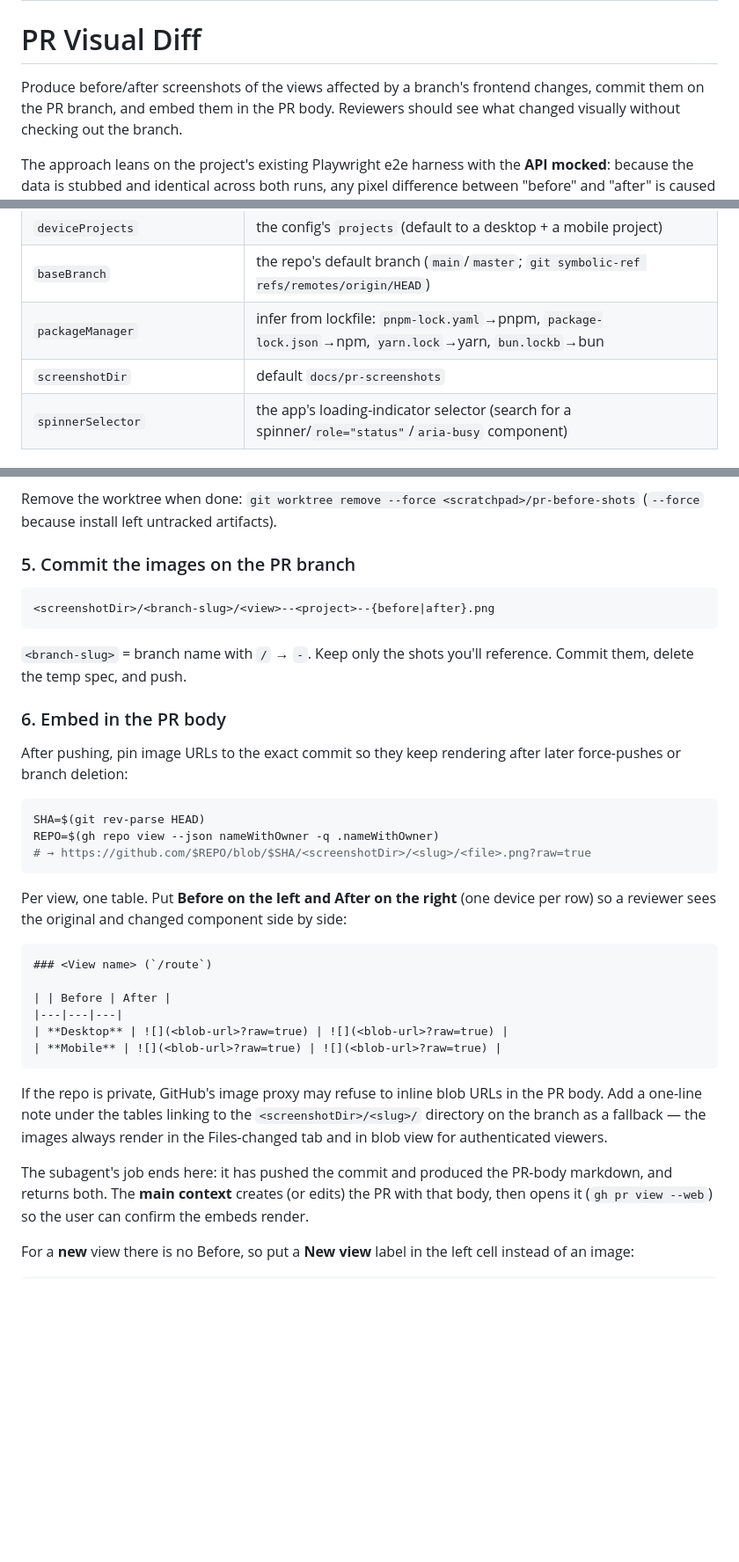
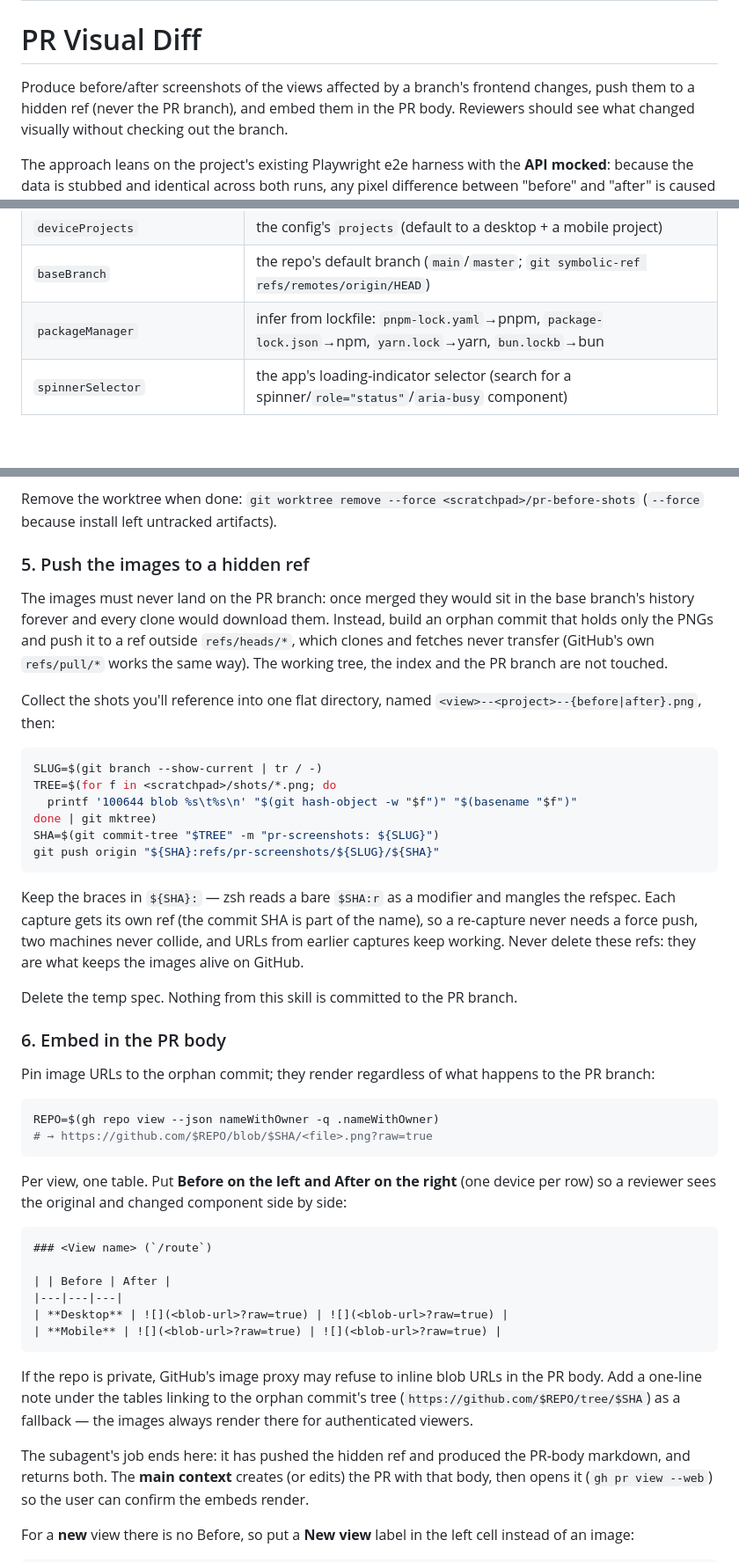
Before and after one commit to jesdi/general-skills, a Markdown page: skills/pr-visual-diff/SKILL.md, 3 parts joined by grey strips. Shown at 88% size. GitHub-like rendering; blank space fills up the shorter version.

Commit message:
feat(pr-visual-diff): push shots to a hidden ref
Screenshots were committed on the PR branch, so every merged UI PR left its
PNGs in the base branch's history and every clone downloaded them. Build an
orphan commit with git plumbing and push it to
refs/pr-screenshots/<slug>/<sha> instead: clones and fetches never transfer
it, and the PR branch and working tree stay untouched. One ref per capture,
so a re-capture is always a plain new-ref push.

````diff
--- a/skills/pr-visual-diff/SKILL.md
+++ b/skills/pr-visual-diff/SKILL.md
@@ -6,7 +6,8 @@ description: Capture before/after screenshots of UI views with Playwright and em
 # PR Visual Diff
 
 Produce before/after screenshots of the views affected by a branch's frontend
-changes, commit them on the PR branch, and embed them in the PR body. Reviewers
+changes, push them to a hidden ref (never the PR branch), and embed them in the
+PR body. Reviewers
 should see what changed visually without checking out the branch.
 
 The approach leans on the project's existing Playwright e2e harness with the
@@ -44,7 +45,6 @@ file as JSON:
 | `deviceProjects` | the config's `projects` (default to a desktop + a mobile project) |
 | `baseBranch` | the repo's default branch (`main`/`master`; `git symbolic-ref refs/remotes/origin/HEAD`) |
 | `packageManager` | infer from lockfile: `pnpm-lock.yaml`→pnpm, `package-lock.json`→npm, `yarn.lock`→yarn, `bun.lockb`→bun |
-| `screenshotDir` | default `docs/pr-screenshots` |
 | `spinnerSelector` | the app's loading-indicator selector (search for a spinner/`role="status"`/`aria-busy` component) |
 
 ### Preconditions gate
@@ -167,24 +167,43 @@ Remove the worktree when done:
 `git worktree remove --force <scratchpad>/pr-before-shots` (`--force` because
 install left untracked artifacts).
 
-### 5. Commit the images on the PR branch
+### 5. Push the images to a hidden ref
 
-```
-<screenshotDir>/<branch-slug>/<view>--<project>--{before|after}.png
+The images must never land on the PR branch: once merged they would sit in the
+base branch's history forever and every clone would download them. Instead,
+build an orphan commit that holds only the PNGs and push it to a ref outside
+`refs/heads/*`, which clones and fetches never transfer (GitHub's own
+`refs/pull/*` works the same way). The working tree, the index and the PR
+branch are not touched.
+
+Collect the shots you'll reference into one flat directory, named
+`<view>--<project>--{before|after}.png`, then:
+
+```bash
+SLUG=$(git branch --show-current | tr / -)
+TREE=$(for f in <scratchpad>/shots/*.png; do
+  printf '100644 blob %s\t%s\n' "$(git hash-object -w "$f")" "$(basename "$f")"
+done | git mktree)
+SHA=$(git commit-tree "$TREE" -m "pr-screenshots: ${SLUG}")
+git push origin "${SHA}:refs/pr-screenshots/${SLUG}/${SHA}"
 ```
 
-`<branch-slug>` = branch name with `/` → `-`. Keep only the shots you'll
-reference. Commit them, delete the temp spec, and push.
+Keep the braces in `${SHA}:` — zsh reads a bare `$SHA:r` as a modifier and
+mangles the refspec. Each capture gets its own ref (the commit SHA is part of
+the name), so a re-capture never needs a force push, two machines never
+collide, and URLs from earlier captures keep working. Never delete these refs:
+they are what keeps the images alive on GitHub.
+
+Delete the temp spec. Nothing from this skill is committed to the PR branch.
 
 ### 6. Embed in the PR body
 
-After pushing, pin image URLs to the exact commit so they keep rendering after
-later force-pushes or branch deletion:
+Pin image URLs to the orphan commit; they render regardless of what happens to
+the PR branch:
 
 ```bash
-SHA=$(git rev-parse HEAD)
 REPO=$(gh repo view --json nameWithOwner -q .nameWithOwner)
-# → https://github.com/$REPO/blob/$SHA/<screenshotDir>/<slug>/<file>.png?raw=true
+# → https://github.com/$REPO/blob/$SHA/<file>.png?raw=true
 ```
 
 Per view, one table. Put **Before on the left and After on the right** (one
@@ -201,12 +220,11 @@ side:
 ```
 
 If the repo is private, GitHub's image proxy may refuse to inline blob URLs in
-the PR body. Add a one-line note under the tables linking to the
-`<screenshotDir>/<slug>/` directory on the branch as a fallback — the images
-always render in the Files-changed tab and in blob view for authenticated
-viewers.
+the PR body. Add a one-line note under the tables linking to the orphan
+commit's tree (`https://github.com/$REPO/tree/$SHA`) as a fallback — the images
+always render there for authenticated viewers.
 
-The subagent's job ends here: it has pushed the commit and produced the PR-body
+The subagent's job ends here: it has pushed the hidden ref and produced the PR-body
 markdown, and returns both. The **main context** creates (or edits) the PR with
 that body, then opens it (`gh pr view --web`) so the user can confirm the embeds
 render.
````
Also changed, not shown: other parts of skills/pr-visual-diff/SKILL.md (+6 -6 lines).
